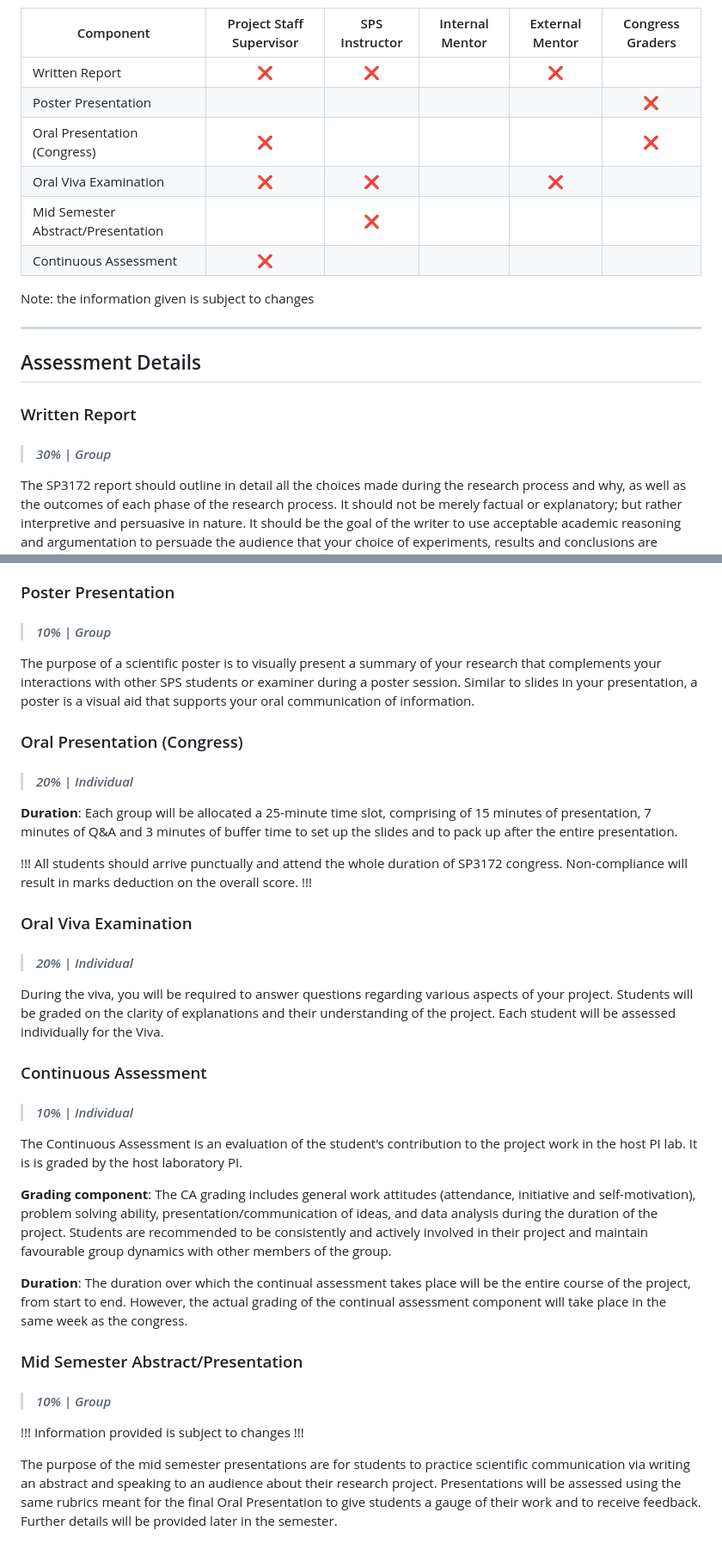
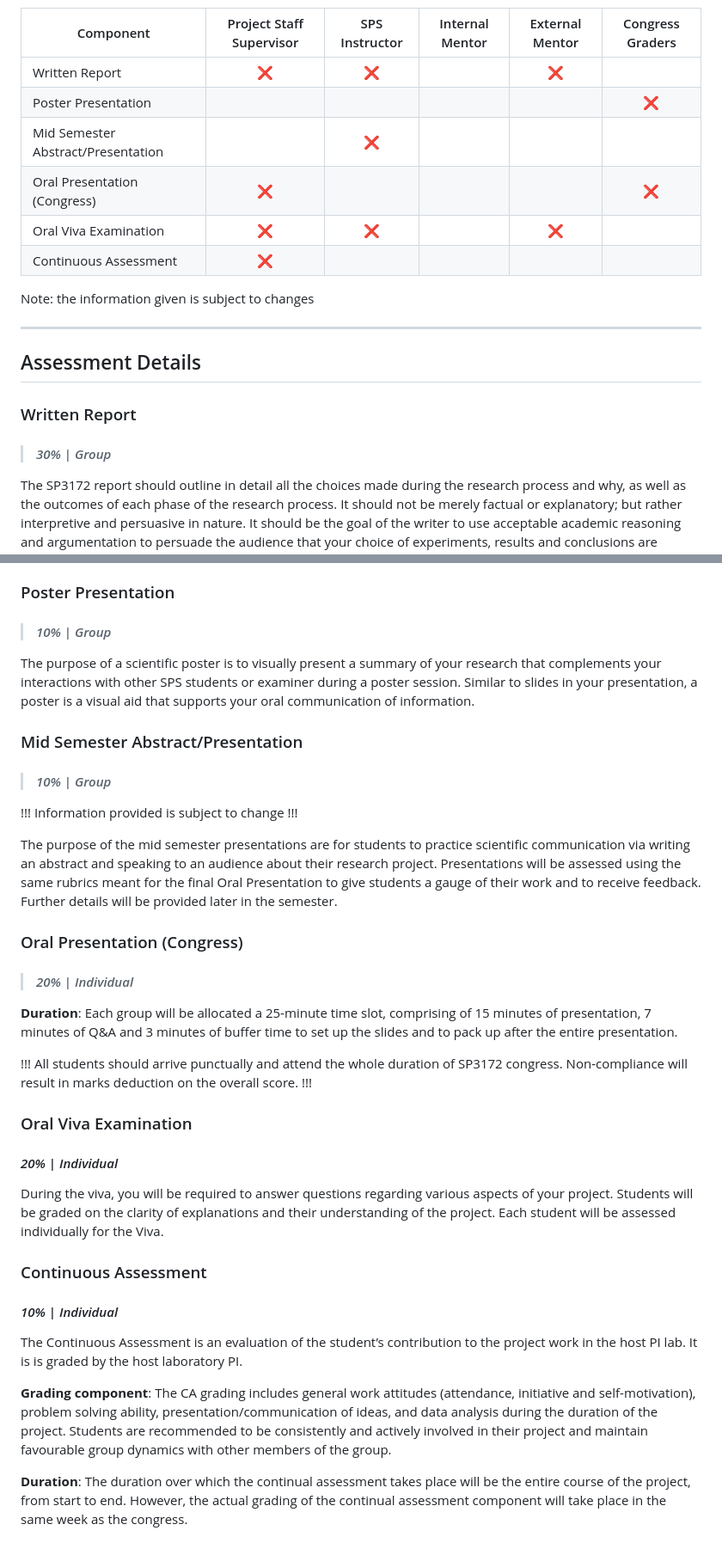
Before and after one commit to nus-sps/modules.sp3172, a Markdown page: Assessments and Assessors.md, 2 parts joined by grey strips. Shown at 86% size. Rendered like a GitHub page.

Commit message:
[AMD] Formatting changes for Assessments and Assessors

```diff
--- a/Assessments and Assessors.md
+++ b/Assessments and Assessors.md
@@ -28,9 +28,9 @@ e) 	Congress Grader 		[Graduate mentor who are not mentoring any group]
 |------------------------------|:------------------------:|:--------------:|:---------------:|:---------------:|:----------------:|
 | Written Report               |:x:                       |:x:             |                 |:x:              |                  |
 | Poster Presentation          |                          |                |                 |                 |:x:               |
+| Mid Semester Abstract/Presentation |                    |:x:             |                 |                 |                  |
 | Oral Presentation (Congress) |:x:                       |                |                 |                 |:x:               |
 | Oral Viva Examination        |:x:                       |:x:             |                 |:x:              |                  |
-| Mid Semester Abstract/Presentation    |                          |:x:             |                 |                 |                  |
 | Continuous Assessment        |:x:                       |                |                 |                 |                  |
 
 Note: the information given is subject to changes
@@ -40,7 +40,7 @@ Note: the information given is subject to changes
 ## Assessment Details
 
 ### Written Report
-> #### *30% | Group*
+> #### *30%* | *Group*
 
 The SP3172 report should outline in detail all the choices made during the research process and why, as well as the outcomes of each phase of the research process. It should not be merely factual or explanatory; but rather interpretive and persuasive in nature. It should be the goal of the writer to use acceptable academic reasoning and argumentation to persuade the audience that your choice of experiments, results and conclusions are relevant to, and appropriate within the context of the main theme you have chosen. Furthermore, the research process must be described in sufficient detail to allow other researchers to replicate your study, test the findings, or assess whether the conclusion derived are scientifically acceptable. The written report should be accessible to a broad audience of scientists who may not be from the same field of research.
 
@@ -63,12 +63,21 @@ The SP3172 report should outline in detail all the choices made during the resea
 **Supplemental Material/appendix**: Additional figures, videos, and elaboration on methods and computational analysis.
 
 ### Poster Presentation
-> #### *10% | Group*
+> #### *10%* | *Group*
 
 The purpose of a scientific poster is to visually present a summary of your research that complements your interactions with other SPS students or examiner during a poster session. Similar to slides in your presentation, a poster is a visual aid that supports your oral communication of information.
 
+### Mid Semester Abstract/Presentation
+> #### *10%* | *Group*
+
+!!!
+Information provided is subject to change
+!!!
+
+The purpose of the mid semester presentations are for students to practice scientific communication via writing an abstract and speaking to an audience about their research project. Presentations will be assessed using the same rubrics meant for the final Oral Presentation to give students a gauge of their work and to receive feedback. Further details will be provided later in the semester.
+
 ### Oral Presentation (Congress)
-> #### *20% | Individual*
+> #### *20%* | *Individual*
 
 **Duration**: Each group will be allocated a 25-minute time slot, comprising of 15 minutes of presentation, 7 minutes of Q&A and 3 minutes of buffer time to set up the slides and to pack up after the entire presentation.
 
@@ -77,24 +86,15 @@ All students should arrive punctually and attend the whole duration of SP3172 co
 !!!
 
 ### Oral Viva Examination
-> #### *20% | Individual*
+#### *20%* | *Individual*
 
 During the viva, you will be required to answer questions regarding various aspects of your project. Students will be graded on the clarity of explanations and their understanding of the project. Each student will be assessed individually for the Viva.
 
 ### Continuous Assessment
-> #### *10% | Individual*
+#### *10%* | *Individual*
 
 The Continuous Assessment is an evaluation of the student’s contribution to the project work in the host PI lab. It is is graded by the host laboratory PI.
 
 **Grading component**: The CA grading includes general work attitudes (attendance, initiative and self-motivation), problem solving ability, presentation/communication of ideas, and data analysis during the duration of the project. Students are recommended to be consistently and actively involved in their project and maintain favourable group dynamics with other members of the group.
 
 **Duration**: The duration over which the continual assessment takes place will be the entire course of the project, from start to end. However, the actual grading of the continual assessment component will take place in the same week as the congress.
-
-### Mid Semester Abstract/Presentation
-> #### *10% | Group*
-
-!!!
-Information provided is subject to changes
-!!!
-
-The purpose of the mid semester presentations are for students to practice scientific communication via writing an abstract and speaking to an audience about their research project. Presentations will be assessed using the same rubrics meant for the final Oral Presentation to give students a gauge of their work and to receive feedback. Further details will be provided later in the semester.
```
